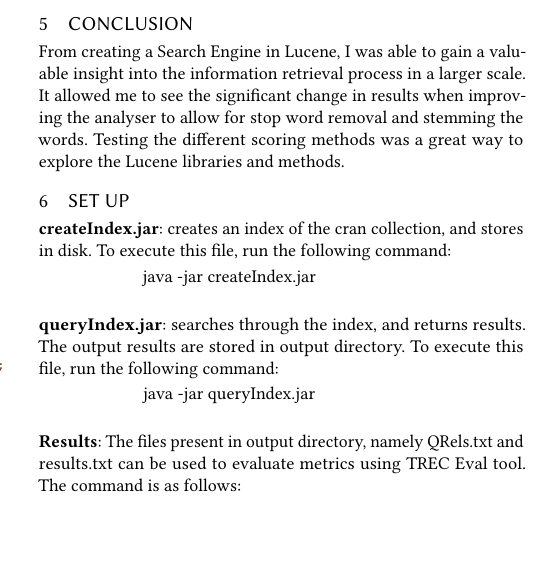
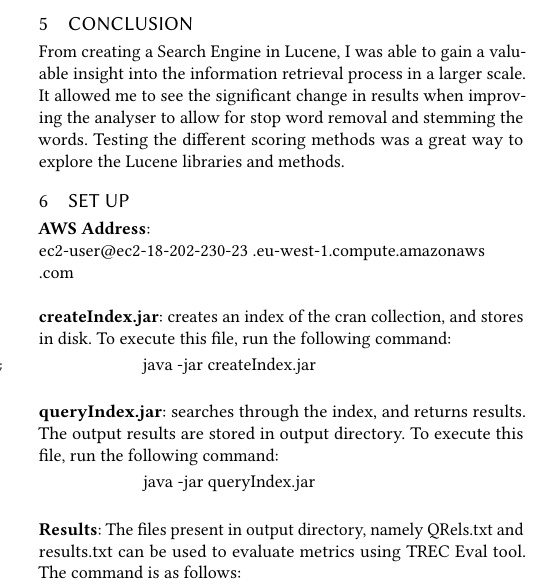
Before and after one commit to kevmor123/InformationRetrieval, a LaTeX paper (Report/report.tex, which reads Report/samplebody-journals.tex): part of one column of page 2 of 2, cut so that both start at the same text, the shorter picture padded with empty space. Compiled offline with pdfLaTeX.

Commit message:
Changing report

```diff
--- a/Report/samplebody-journals.tex
+++ b/Report/samplebody-journals.tex
@@ -115,7 +115,12 @@
 From creating a Search Engine in Lucene, I was able to gain a valuable insight into the information retrieval process in a larger scale. It allowed me to see the significant change in results when improving the analyser to allow for stop word removal and stemming  the words. Testing the different scoring methods was a great way to explore the Lucene libraries and methods.\par
 
 \section{Set Up}
-\textbf{createIndex.jar}: creates an index of the cran collection, and stores in disk. To execute this file, run the following command:
+
+\textbf{AWS Address}: \newline ec2-user@ec2-18-202-230-23
+.eu-west-1.compute.amazonaws \newline .com \newline
+
+
+\noindent \textbf{createIndex.jar}: creates an index of the cran collection, and stores in disk. To execute this file, run the following command:
 
 \begin{center}
  java -jar createIndex.jar \newline
```
Also changed, not shown: Report/report.pdf, 3 other files.
